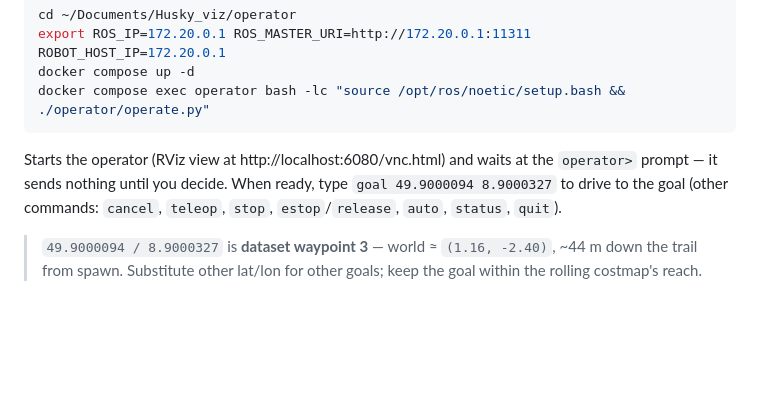
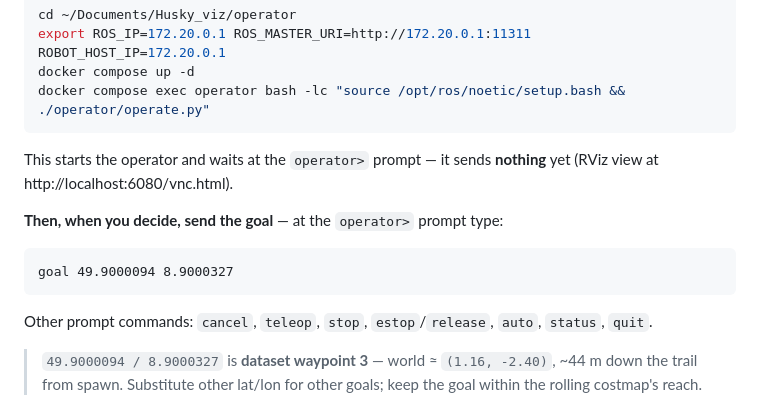
Before and after one commit to thinhhoangpham/Husky_viz, a Markdown page: RUN-GPS-NAV.md, the part around the change. GitHub-like rendering; blank space fills up the shorter version.

Commit message:
docs: show the send-goal command as its own explicit step

````diff
--- a/RUN-GPS-NAV.md
+++ b/RUN-GPS-NAV.md
@@ -144,7 +144,15 @@ docker compose up -d
 docker compose exec operator bash -lc "source /opt/ros/noetic/setup.bash && ./operator/operate.py"
 ```
 
-Starts the operator (RViz view at http://localhost:6080/vnc.html) and waits at the `operator>` prompt — it sends nothing until you decide. When ready, type `goal 49.9000094 8.9000327` to drive to the goal (other commands: `cancel`, `teleop`, `stop`, `estop`/`release`, `auto`, `status`, `quit`).
+This starts the operator and waits at the `operator>` prompt — it sends **nothing** yet (RViz view at http://localhost:6080/vnc.html).
+
+**Then, when you decide, send the goal** — at the `operator>` prompt type:
+
+```
+goal 49.9000094 8.9000327
+```
+
+Other prompt commands: `cancel`, `teleop`, `stop`, `estop`/`release`, `auto`, `status`, `quit`.
 
 > `49.9000094 / 8.9000327` is **dataset waypoint 3** — world ≈ `(1.16, -2.40)`,
 > ~44 m down the trail from spawn. Substitute other lat/lon for other goals; keep
````
Also changed, not shown: RUN-GOAL-HIJACK.md (+9 -1 lines).
